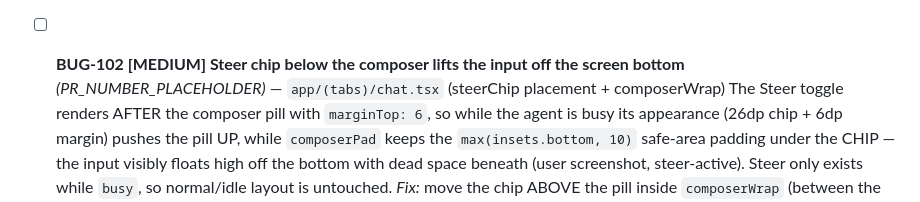
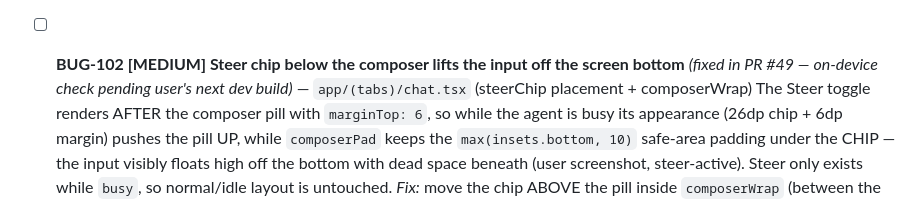
Before and after one commit to SoftLand-Tech/Moch, a Markdown page: bugs.md, the part around the change. GitHub-like rendering.

Commit message:
docs(tracker): BUG-102 → PR #49

```diff
--- a/bugs.md
+++ b/bugs.md
@@ -162,7 +162,7 @@ Check off `- [ ]` as you fix. All findings were adversarially verified against s
   Android enforces pointerEvents only on `ReactViewGroup` containers (`ReactViewGroup.onInterceptTouchEvent` + `TouchTargetHelper.findTouchTargetViewWithPointerEvents`, which defaults any view NOT implementing `ReactPointerEventsView` to AUTO); `RNCWebView` implements neither, so `pointerEvents="none"` on the WebView itself is a **no-op**. Every tap on the output lands inside the WebView: `outputWrap`'s `onTouchEnd` never fires (BUG-091's tap-to-focus is dead), and the WebView requests focus into xterm's internal textarea — the IME then types into the web page, where `term.onData` was never wired, so keystrokes vanish without ever reaching the PTY. The pad has no letter keys → zero ways to type. Keyboard may still LOOK up (webview textarea is focusable), which masks the cause.
   *Fix:* wrap the WebView in a `box-only` View that intercepts touches BEFORE the WebView (ReactViewGroup — actually enforced) and is itself the touch target for `focusInput`; the dead-session overlay stays a sibling so Retry remains tappable. Belt-and-braces: `term.onData → postMessage({type:'key'})` → `ctl.send` forwards web-focused keystrokes to the PTY — safe because Android has exactly one focused view, so this channel and the hidden sentinel input can never double-send.
 
-- [ ] **BUG-102 [MEDIUM] Steer chip below the composer lifts the input off the screen bottom** *(PR_NUMBER_PLACEHOLDER)* — `app/(tabs)/chat.tsx` (steerChip placement + composerWrap)
+- [ ] **BUG-102 [MEDIUM] Steer chip below the composer lifts the input off the screen bottom** *(fixed in PR #49 — on-device check pending user's next dev build)* — `app/(tabs)/chat.tsx` (steerChip placement + composerWrap)
   The Steer toggle renders AFTER the composer pill with `marginTop: 6`, so while the agent is busy its appearance (26dp chip + 6dp margin) pushes the pill UP, while `composerPad` keeps the `max(insets.bottom, 10)` safe-area padding under the CHIP — the input visibly floats high off the bottom with dead space beneath (user screenshot, steer-active). Steer only exists while `busy`, so normal/idle layout is untouched.
   *Fix:* move the chip ABOVE the pill inside `composerWrap` (between the attachment chips and the composer), flip its margin to `marginBottom: 6` so the gap hangs on the pill side; the pill stays pinned to the safe-area bottom in every state.
 
```
